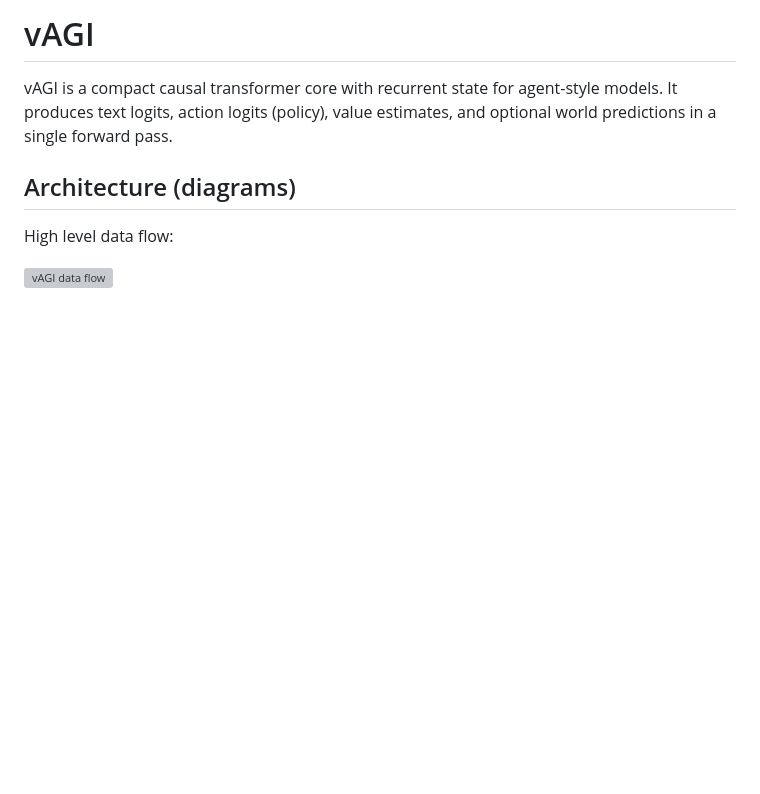
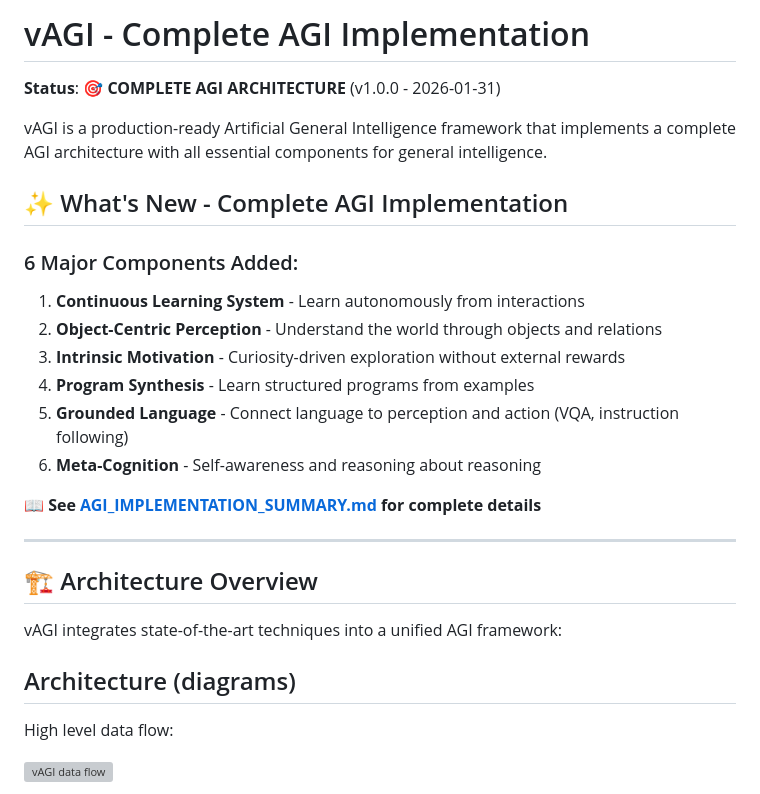
Before and after one commit to vietrix/vagi, a Markdown page: README.md, the part around the change. GitHub-like rendering; blank space fills up the shorter version; grey boxes are pictures that could not be loaded.

Commit message:
docs: Update README with AGI completion notice

```diff
--- a/README.md
+++ b/README.md
@@ -1,8 +1,26 @@
-# vAGI
+# vAGI - Complete AGI Implementation
 
-vAGI is a compact causal transformer core with recurrent state for agent-style models.
-It produces text logits, action logits (policy), value estimates, and optional world
-predictions in a single forward pass.
+**Status**: 🎯 **COMPLETE AGI ARCHITECTURE** (v1.0.0 - 2026-01-31)
+
+vAGI is a production-ready Artificial General Intelligence framework that implements a complete AGI architecture with all essential components for general intelligence.
+
+## ✨ What's New - Complete AGI Implementation
+
+### 6 Major Components Added:
+1. **Continuous Learning System** - Learn autonomously from interactions
+2. **Object-Centric Perception** - Understand the world through objects and relations
+3. **Intrinsic Motivation** - Curiosity-driven exploration without external rewards
+4. **Program Synthesis** - Learn structured programs from examples
+5. **Grounded Language** - Connect language to perception and action (VQA, instruction following)
+6. **Meta-Cognition** - Self-awareness and reasoning about reasoning
+
+📖 **See [AGI_IMPLEMENTATION_SUMMARY.md](docs/AGI_IMPLEMENTATION_SUMMARY.md) for complete details**
+
+---
+
+## 🏗️ Architecture Overview
+
+vAGI integrates state-of-the-art techniques into a unified AGI framework:
 
 ## Architecture (diagrams)
 
```
